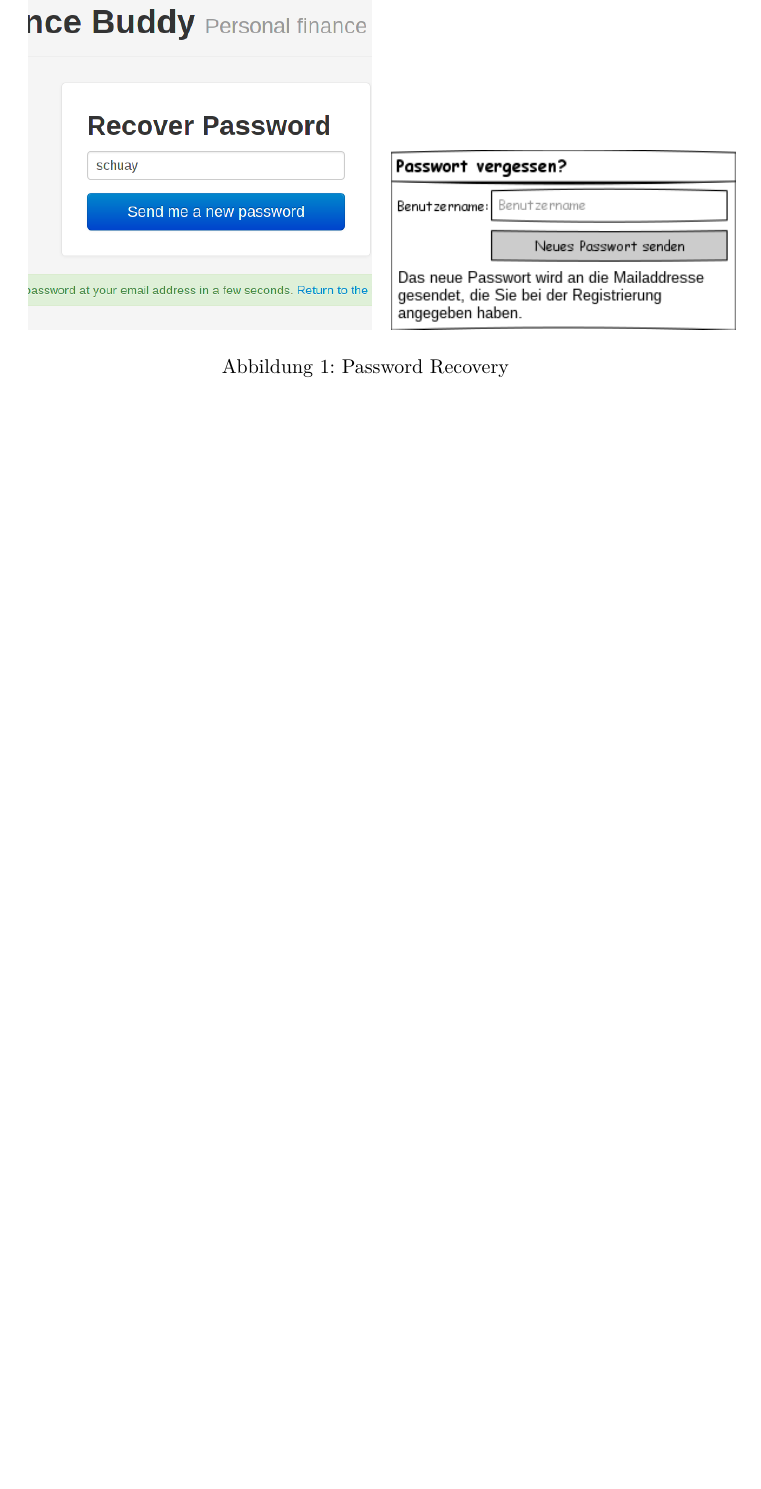
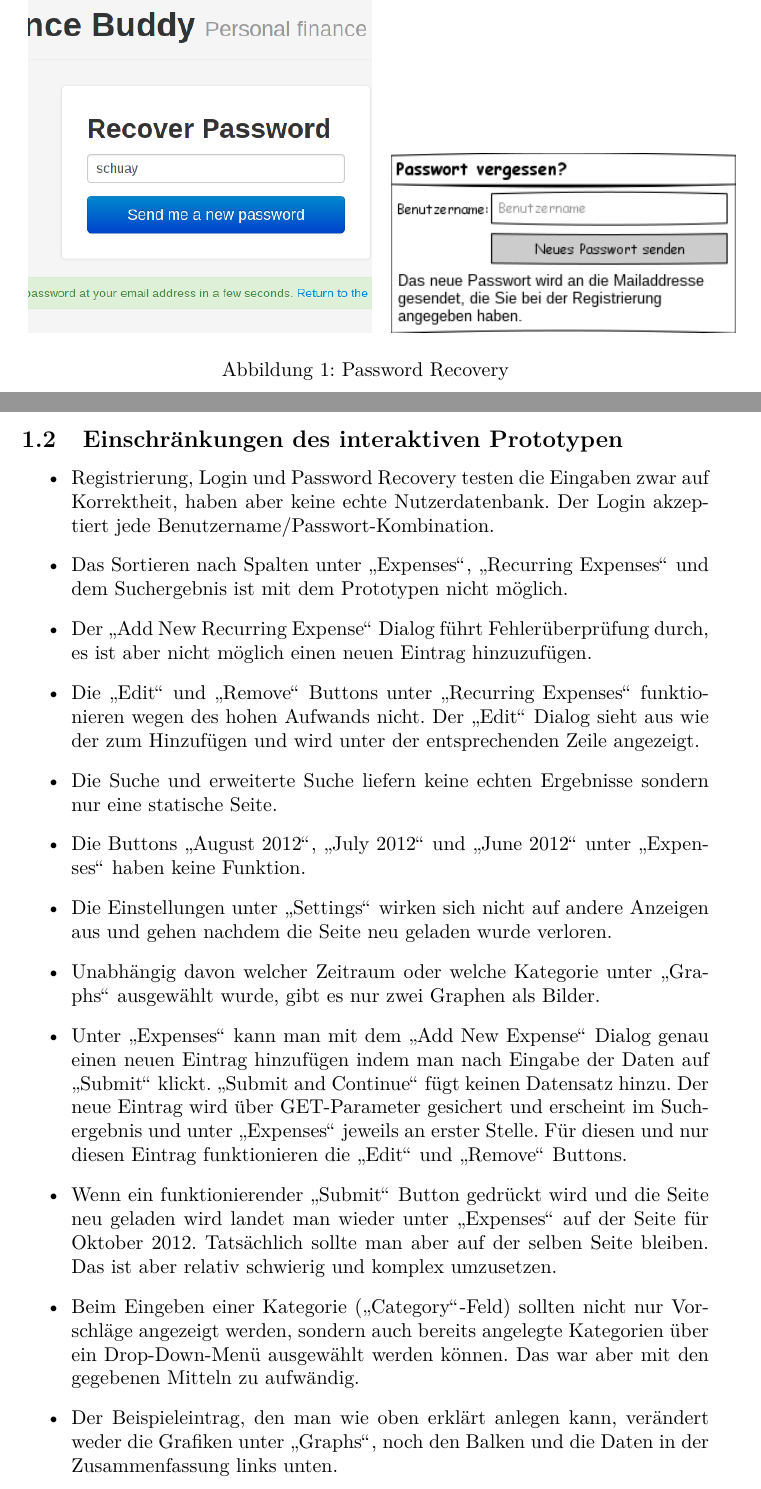
Before and after one commit to schuay/iixd, a LaTeX document (task3/iixd3.tex): part of page 4 of 5 before the commit and two parts of pages 4 and 5 of 5 after it, the two joined at a grey line, cut so that both start at the same text, the shorter picture padded with empty space. Compiled offline with pdfLaTeX.

Commit message:
Add shortcomings section to protocol

```diff
--- a/task3/iixd3.tex
+++ b/task3/iixd3.tex
@@ -102,4 +102,51 @@ des Formulars werden erst angezeigt wenn sie relevant sind.
 Welche Aspekte konnten in Ihrem interaktiven Prototypen nur unvollständig umgesetzt werden (z.B. weil der Umsetzungsaufwand zu hoch wäre)? Beschreiben Sie eventuelle Kompromisslösungen ausreichend genau, dass Ihre geplante und beabsichtigte Funktionsweise für den Leser klar verständlich und nachvollziehbar ist.
 \end{comment}
 
+\begin{itemize}
+    \item Registrierung, Login und Password Recovery testen die Eingaben zwar auf
+            Korrektheit, haben aber keine echte Nutzerdatenbank. Der Login akzeptiert
+            jede Benutzername/Passwort-Kombination.
+    \item Das Sortieren nach Spalten unter \glqq Expenses\grqq, \glqq
+            Recurring Expenses\grqq\space und dem Suchergebnis ist mit dem Prototypen
+            nicht m\"oglich.
+    \item Der \glqq Add New Recurring Expense\grqq\space Dialog führt
+            Fehler\"uberprüfung durch, es ist aber nicht m\"oglich einen neuen
+            Eintrag hinzuzuf\"ugen.
+    \item Die \glqq Edit\grqq\space und \glqq Remove\grqq\space Buttons unter \glqq
+            Recurring Expenses\grqq\space funktionieren wegen des hohen Aufwands
+            nicht. Der \glqq Edit\grqq\space Dialog sieht aus wie der zum
+            Hinzuf\"ugen und wird unter der entsprechenden Zeile angezeigt.
+    \item Die Suche und erweiterte Suche liefern keine echten Ergebnisse sondern nur
+            eine statische Seite.
+    \item Die Buttons \glqq August 2012\grqq, \glqq July 2012\grqq\space und \glqq
+            June 2012\grqq\space unter \glqq Expenses\grqq\space haben keine
+            Funktion.
+    \item Die Einstellungen unter \glqq Settings\grqq\space wirken sich nicht auf
+            andere Anzeigen aus und gehen nachdem die Seite neu geladen wurde
+            verloren.
+    \item Unabh\"angig davon welcher Zeitraum oder welche Kategorie unter \glqq
+            Graphs\grqq\space ausgew\"ahlt wurde, gibt es nur zwei Graphen als
+            Bilder.
+    \item Unter \glqq Expenses\grqq\space kann man mit dem \glqq Add New
+            Expense\grqq\space Dialog genau einen neuen Eintrag hinzuf\"ugen indem
+            man nach Eingabe der Daten auf \glqq Submit\grqq\space klickt. \glqq
+            Submit and Continue\grqq\space f\"ugt keinen Datensatz hinzu. Der neue
+            Eintrag wird \"uber GET-Parameter gesichert und erscheint im Suchergebnis
+            und unter \glqq Expenses\grqq\space jeweils an erster Stelle. F\"ur
+            diesen und nur diesen Eintrag funktionieren die \glqq Edit\grqq\space und
+            \glqq Remove\grqq\space Buttons.
+    \item Wenn ein funktionierender \glqq Submit\grqq\space Button gedr\"uckt wird
+            und die Seite neu geladen wird landet man wieder unter \glqq
+            Expenses\grqq\space auf der Seite f\"ur Oktober 2012. Tats\"achlich
+            sollte man aber auf der selben Seite bleiben. Das ist aber relativ
+            schwierig und komplex umzusetzen.
+    \item Beim Eingeben einer Kategorie (\glqq Category\grqq-Feld) sollten nicht nur
+            Vorschl\"age angezeigt werden, sondern auch bereits angelegte Kategorien
+            \"uber ein Drop-Down-Men\"u ausgew\"ahlt werden k\"onnen. Das war aber
+            mit den gegebenen Mitteln zu aufw\"andig.
+    \item Der Beispieleintrag, den man wie oben erkl\"art anlegen kann, ver\"andert
+            weder die Grafiken unter \glqq Graphs\grqq, noch den Balken und die Daten
+            in der Zusammenfassung links unten.
+\end{itemize}
+
 \end{document}
```
